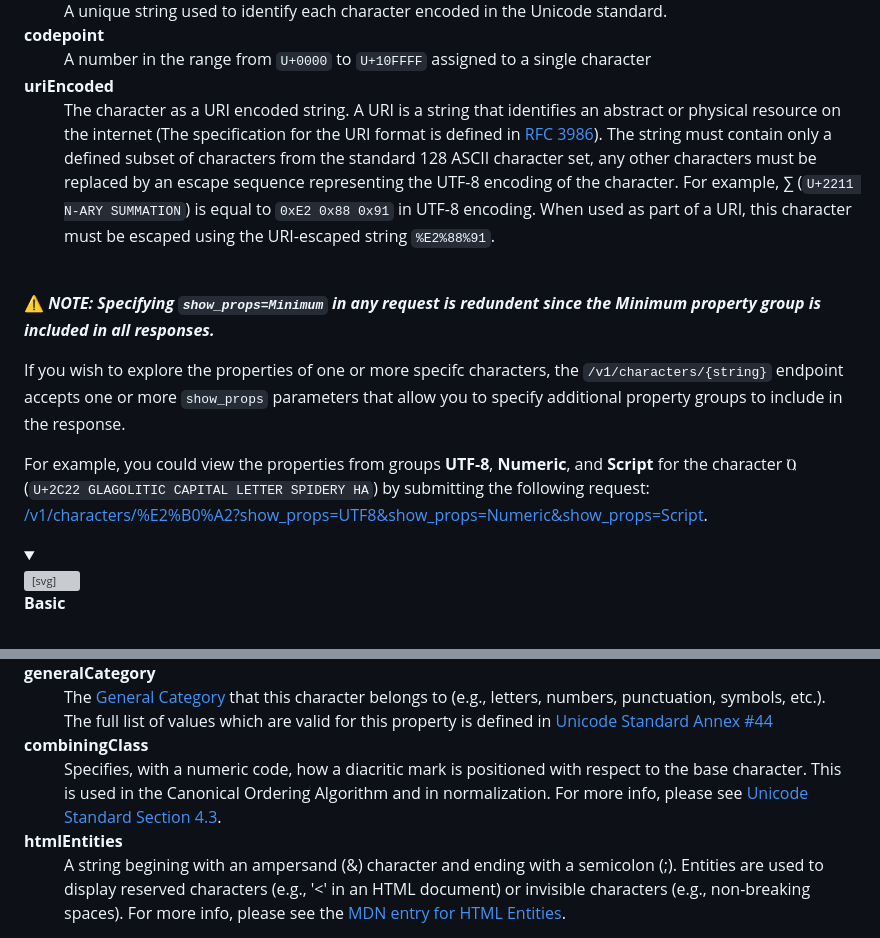
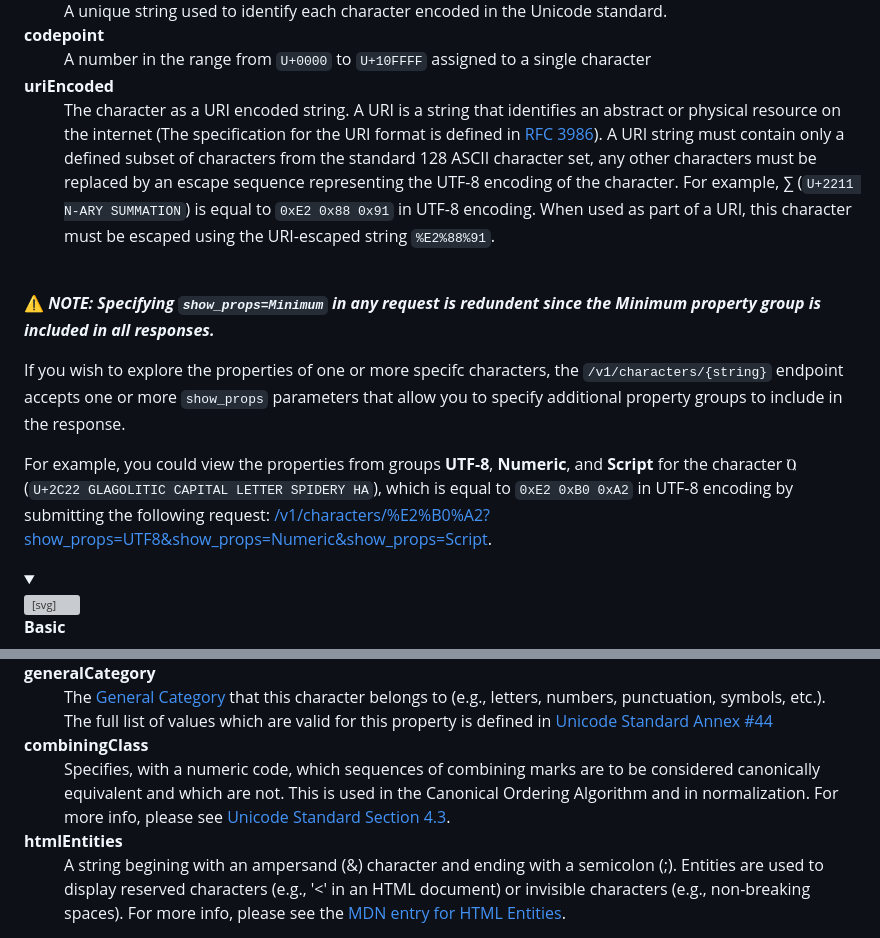
Before and after one commit to a-luna/unicode-api, a Markdown page: README.md, 2 parts joined by grey strips. Rendered like a GitHub page; folded sections open; grey boxes are pictures that could not be loaded.

Commit message:
docs: :memo: update README

```diff
--- a/README.md
+++ b/README.md
@@ -155,12 +155,12 @@
                 <dt><strong>codepoint</strong></dt>
                 <dd>A number in the range from <code>U+0000</code> to <code>U+10FFFF</code> assigned to a single character</dd>
                 <dt><strong>uriEncoded</strong></dt>
-                <dd>The character as a URI encoded string. A URI is a string that identifies an abstract or physical resource on the internet (The specification for the URI format is defined in <a href="https://www.rfc-editor.org/rfc/rfc3986" rel="noopener noreferrer" target="_blank">RFC 3986</a>). The string must contain only a defined subset of characters from the standard 128 ASCII character set, any other characters must be replaced by an escape sequence representing the UTF-8 encoding of the character. For example, ∑ (<code>U+2211 <span>N-ARY SUMMATION</span></code>) is equal to <code>0xE2 0x88 0x91</code> in UTF-8 encoding. When used as part of a URI, this character must be escaped using the URI-escaped string <code>%E2%88%91</code>.</dd>
+                <dd>The character as a URI encoded string. A URI is a string that identifies an abstract or physical resource on the internet (The specification for the URI format is defined in <a href="https://www.rfc-editor.org/rfc/rfc3986" rel="noopener noreferrer" target="_blank">RFC 3986</a>). A URI string must contain only a defined subset of characters from the standard 128 ASCII character set, any other characters must be replaced by an escape sequence representing the UTF-8 encoding of the character. For example, ∑ (<code>U+2211 <span>N-ARY SUMMATION</span></code>) is equal to <code>0xE2 0x88 0x91</code> in UTF-8 encoding. When used as part of a URI, this character must be escaped using the URI-escaped string <code>%E2%88%91</code>.</dd>
             </dl>
 		</details>
 		<br />
 <p>⚠️ <strong><i>NOTE: Specifying <code>show_props=Minimum</code> in any request is redundent since the <strong>Minimum</strong> property group is included in all responses.</i></strong></p>
-		<p>If you wish to explore the properties of one or more specifc characters, the <code>/v1/characters/{string}</code> endpoint accepts one or more <code>show_props</code> parameters that allow you to specify additional property groups to include in the response.</p><p>For example, you could view the properties from groups <strong>UTF-8</strong>, <strong>Numeric</strong>, and <strong>Script</strong> for the character Ⱒ (<code>U+2C22 <span>GLAGOLITIC CAPITAL LETTER SPIDERY HA</span></code>) by submitting the following request: <a href="https://unicode-api.aaronluna.dev/v1/characters/%E2%B0%A2?show_props=UTF8&show_props=Numeric&show_props=Script" rel="noopener noreferrer" target="_blank">/v1/characters/%E2%B0%A2?show_props=UTF8&show_props=Numeric&show_props=Script</a>.</p>
+		<p>If you wish to explore the properties of one or more specifc characters, the <code>/v1/characters/{string}</code> endpoint accepts one or more <code>show_props</code> parameters that allow you to specify additional property groups to include in the response.</p><p>For example, you could view the properties from groups <strong>UTF-8</strong>, <strong>Numeric</strong>, and <strong>Script</strong> for the character Ⱒ (<code>U+2C22 <span>GLAGOLITIC CAPITAL LETTER SPIDERY HA</span></code>), which is equal to <code>0xE2 0xB0 0xA2</code> in UTF-8 encoding by submitting the following request: <a href="https://unicode-api.aaronluna.dev/v1/characters/%E2%B0%A2?show_props=UTF8&show_props=Numeric&show_props=Script" rel="noopener noreferrer" target="_blank">/v1/characters/%E2%B0%A2?show_props=UTF8&show_props=Numeric&show_props=Script</a>.</p>
 		<details>
             <summary style="list-style: none; align-items: center">
                 <div style="display: flex; gap: 0.75rem; align-items: center; justify-content: space-between; flex: 0; margin: 0 0 0 0.25rem; padding: 0.25rem 1rem 0.25rem 0">
@@ -182,7 +182,7 @@
                 <dt><strong>generalCategory</strong></dt>
                 <dd>The <a href="https://www.unicode.org/versions/latest/ch04.pdf#G124142" rel="noopener noreferrer" target="_blank">General Category</a> that this character belongs to (e.g., letters, numbers, punctuation, symbols, etc.). The full list of values which are valid for this property is defined in <a href="http://www.unicode.org/reports/tr44/#General_Category_Values" rel="noopener noreferrer" target="_blank">Unicode Standard Annex #44</a></dd>
                 <dt><strong>combiningClass</strong></dt>
-                <dd>Specifies, with a numeric code, how a diacritic mark is positioned with respect to the base character. This is used in the Canonical Ordering Algorithm and in normalization. For more info, please see <a href="https://www.unicode.org/versions/Unicode15.0.0/ch04.pdf#page=11" rel="noopener noreferrer" target="_blank">Unicode Standard Section 4.3</a>.</dd>
+                <dd>Specifies, with a numeric code, which sequences of combining marks are to be considered canonically equivalent and which are not. This is used in the Canonical Ordering Algorithm and in normalization. For more info, please see <a href="https://www.unicode.org/versions/Unicode15.0.0/ch04.pdf#page=11" rel="noopener noreferrer" target="_blank">Unicode Standard Section 4.3</a>.</dd>
                 <dt><strong>htmlEntities</strong></dt>
                 <dd>A string begining with an ampersand (&) character and ending with a semicolon (;). Entities are used to display reserved characters (e.g., '<' in an HTML document) or invisible characters (e.g., non-breaking spaces). For more info, please see the <a href="https://developer.mozilla.org/en-US/docs/Glossary/Entity" rel="noopener noreferrer" target="_blank">MDN entry for HTML Entities</a>.</dd>
             </dl>
```
